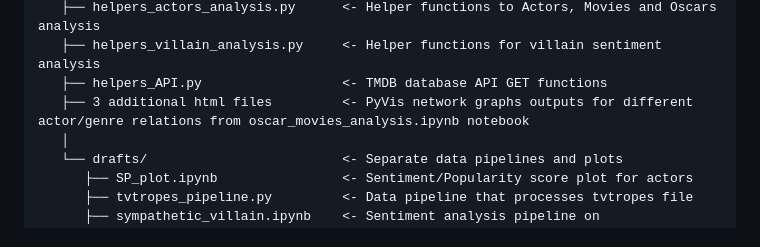
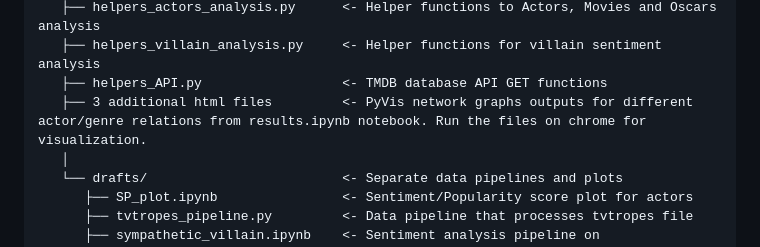
Before and after one commit to epfl-ada/ada-2024-project-theundocumentedanalysts, a Markdown page: README.md, the part around the change. GitHub-like rendering.

Commit message:
read_me update

```diff
--- a/README.md
+++ b/README.md
@@ -27,7 +27,7 @@ The directory structure of new project looks like this:
    ├── helpers_actors_analysis.py      <- Helper functions to Actors, Movies and Oscars analysis
    ├── helpers_villain_analysis.py     <- Helper functions for villain sentiment analysis
    ├── helpers_API.py                  <- TMDB database API GET functions
-   ├── 3 additional html files         <- PyVis network graphs outputs for different actor/genre relations from oscar_movies_analysis.ipynb notebook
+   ├── 3 additional html files         <- PyVis network graphs outputs for different actor/genre relations from results.ipynb notebook. Run the files on chrome for visualization.
    │
    └── drafts/                         <- Separate data pipelines and plots
       ├── SP_plot.ipynb                <- Sentiment/Popularity score plot for actors
```
